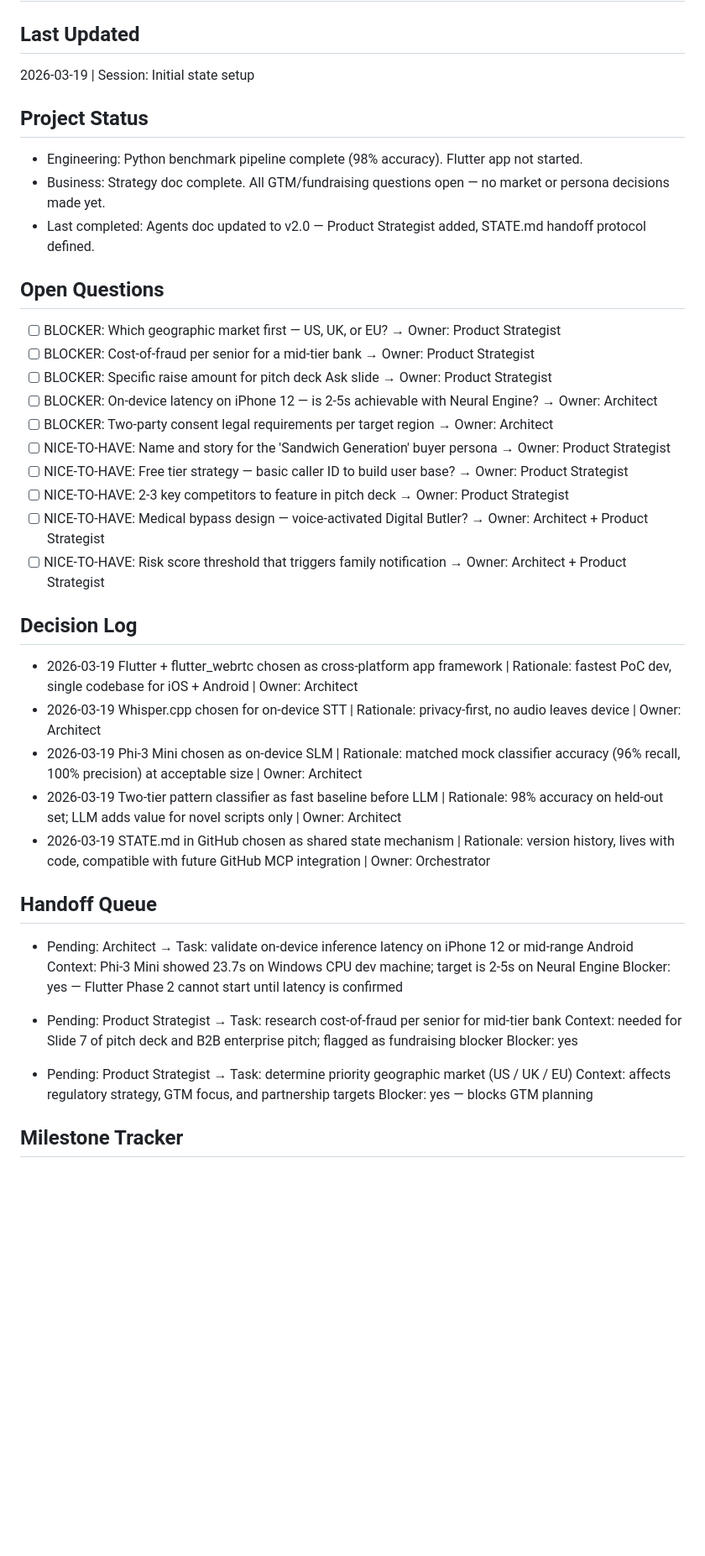
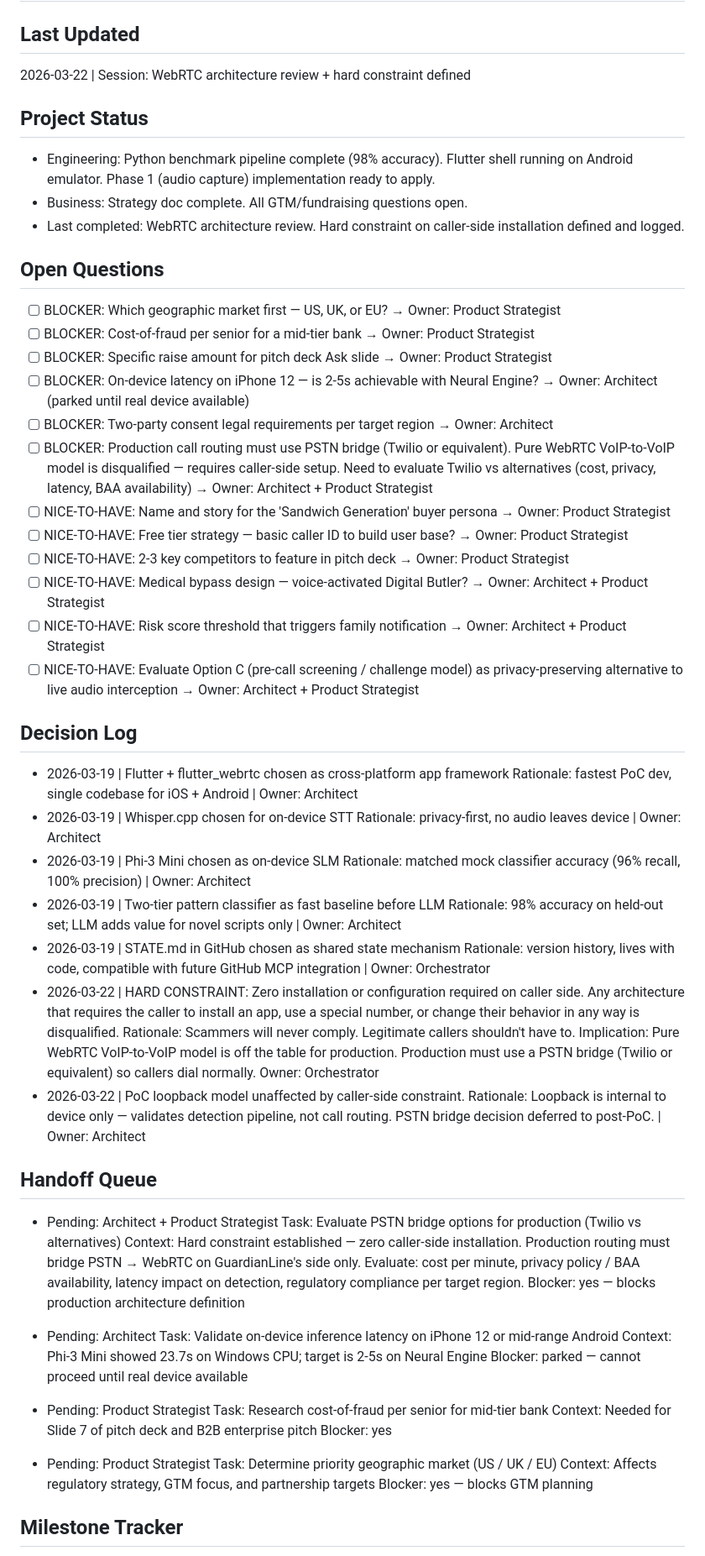
Before and after one commit to slubka/guardian_line, a Markdown page: STATE.md, the part around one of its changes. Shown at 84% size. Rendered like a GitHub page; blank space fills up the shorter version.

Commit message:
update state to include webrtc throughts and open questions

```diff
--- a/STATE.md
+++ b/STATE.md
@@ -2,43 +2,77 @@
 # Single source of truth. Read at session start. Update before closing.
 
 ## Last Updated
-2026-03-19 | Session: Initial state setup
+2026-03-22 | Session: WebRTC architecture review + hard constraint defined
 
 ## Project Status
-- Engineering: Python benchmark pipeline complete (98% accuracy). Flutter app not started.
-- Business: Strategy doc complete. All GTM/fundraising questions open — no market or persona decisions made yet.
-- Last completed: Agents doc updated to v2.0 — Product Strategist added, STATE.md handoff protocol defined.
+- Engineering: Python benchmark pipeline complete (98% accuracy). Flutter shell running
+  on Android emulator. Phase 1 (audio capture) implementation ready to apply.
+- Business: Strategy doc complete. All GTM/fundraising questions open.
+- Last completed: WebRTC architecture review. Hard constraint on caller-side
+  installation defined and logged.
 
 ## Open Questions
 - [ ] BLOCKER: Which geographic market first — US, UK, or EU? → Owner: Product Strategist
 - [ ] BLOCKER: Cost-of-fraud per senior for a mid-tier bank → Owner: Product Strategist
 - [ ] BLOCKER: Specific raise amount for pitch deck Ask slide → Owner: Product Strategist
-- [ ] BLOCKER: On-device latency on iPhone 12 — is 2-5s achievable with Neural Engine? → Owner: Architect
+- [ ] BLOCKER: On-device latency on iPhone 12 — is 2-5s achievable with Neural Engine? → Owner: Architect (parked until real device available)
 - [ ] BLOCKER: Two-party consent legal requirements per target region → Owner: Architect
+- [ ] BLOCKER: Production call routing must use PSTN bridge (Twilio or equivalent).
+      Pure WebRTC VoIP-to-VoIP model is disqualified — requires caller-side setup.
+      Need to evaluate Twilio vs alternatives (cost, privacy, latency, BAA availability)
+      → Owner: Architect + Product Strategist
 - [ ] NICE-TO-HAVE: Name and story for the 'Sandwich Generation' buyer persona → Owner: Product Strategist
 - [ ] NICE-TO-HAVE: Free tier strategy — basic caller ID to build user base? → Owner: Product Strategist
 - [ ] NICE-TO-HAVE: 2-3 key competitors to feature in pitch deck → Owner: Product Strategist
 - [ ] NICE-TO-HAVE: Medical bypass design — voice-activated Digital Butler? → Owner: Architect + Product Strategist
 - [ ] NICE-TO-HAVE: Risk score threshold that triggers family notification → Owner: Architect + Product Strategist
+- [ ] NICE-TO-HAVE: Evaluate Option C (pre-call screening / challenge model) as
+      privacy-preserving alternative to live audio interception → Owner: Architect + Product Strategist
 
 ## Decision Log
-- 2026-03-19 Flutter + flutter_webrtc chosen as cross-platform app framework | Rationale: fastest PoC dev, single codebase for iOS + Android | Owner: Architect
-- 2026-03-19 Whisper.cpp chosen for on-device STT | Rationale: privacy-first, no audio leaves device | Owner: Architect
-- 2026-03-19 Phi-3 Mini chosen as on-device SLM | Rationale: matched mock classifier accuracy (96% recall, 100% precision) at acceptable size | Owner: Architect
-- 2026-03-19 Two-tier pattern classifier as fast baseline before LLM | Rationale: 98% accuracy on held-out set; LLM adds value for novel scripts only | Owner: Architect
-- 2026-03-19 STATE.md in GitHub chosen as shared state mechanism | Rationale: version history, lives with code, compatible with future GitHub MCP integration | Owner: Orchestrator
+- 2026-03-19 | Flutter + flutter_webrtc chosen as cross-platform app framework
+  Rationale: fastest PoC dev, single codebase for iOS + Android | Owner: Architect
+- 2026-03-19 | Whisper.cpp chosen for on-device STT
+  Rationale: privacy-first, no audio leaves device | Owner: Architect
+- 2026-03-19 | Phi-3 Mini chosen as on-device SLM
+  Rationale: matched mock classifier accuracy (96% recall, 100% precision) | Owner: Architect
+- 2026-03-19 | Two-tier pattern classifier as fast baseline before LLM
+  Rationale: 98% accuracy on held-out set; LLM adds value for novel scripts only | Owner: Architect
+- 2026-03-19 | STATE.md in GitHub chosen as shared state mechanism
+  Rationale: version history, lives with code, compatible with future GitHub MCP integration | Owner: Orchestrator
+- 2026-03-22 | HARD CONSTRAINT: Zero installation or configuration required on caller side.
+  Any architecture that requires the caller to install an app, use a special number,
+  or change their behavior in any way is disqualified.
+  Rationale: Scammers will never comply. Legitimate callers shouldn't have to.
+  Implication: Pure WebRTC VoIP-to-VoIP model is off the table for production.
+  Production must use a PSTN bridge (Twilio or equivalent) so callers dial normally.
+  Owner: Orchestrator
+- 2026-03-22 | PoC loopback model unaffected by caller-side constraint.
+  Rationale: Loopback is internal to device only — validates detection pipeline,
+  not call routing. PSTN bridge decision deferred to post-PoC. | Owner: Architect
 
 ## Handoff Queue
-- Pending: Architect → Task: validate on-device inference latency on iPhone 12 or mid-range Android
-  Context: Phi-3 Mini showed 23.7s on Windows CPU dev machine; target is 2-5s on Neural Engine
-  Blocker: yes — Flutter Phase 2 cannot start until latency is confirmed
+- Pending: Architect + Product Strategist
+  Task: Evaluate PSTN bridge options for production (Twilio vs alternatives)
+  Context: Hard constraint established — zero caller-side installation. Production
+  routing must bridge PSTN → WebRTC on GuardianLine's side only. Evaluate:
+  cost per minute, privacy policy / BAA availability, latency impact on detection,
+  regulatory compliance per target region.
+  Blocker: yes — blocks production architecture definition
 
-- Pending: Product Strategist → Task: research cost-of-fraud per senior for mid-tier bank
-  Context: needed for Slide 7 of pitch deck and B2B enterprise pitch; flagged as fundraising blocker
+- Pending: Architect
+  Task: Validate on-device inference latency on iPhone 12 or mid-range Android
+  Context: Phi-3 Mini showed 23.7s on Windows CPU; target is 2-5s on Neural Engine
+  Blocker: parked — cannot proceed until real device available
+
+- Pending: Product Strategist
+  Task: Research cost-of-fraud per senior for mid-tier bank
+  Context: Needed for Slide 7 of pitch deck and B2B enterprise pitch
   Blocker: yes
 
-- Pending: Product Strategist → Task: determine priority geographic market (US / UK / EU)
-  Context: affects regulatory strategy, GTM focus, and partnership targets
+- Pending: Product Strategist
+  Task: Determine priority geographic market (US / UK / EU)
+  Context: Affects regulatory strategy, GTM focus, and partnership targets
   Blocker: yes — blocks GTM planning
 
 ## Milestone Tracker
```
Also changed, not shown: other parts of STATE.md (+5 -1 lines).
